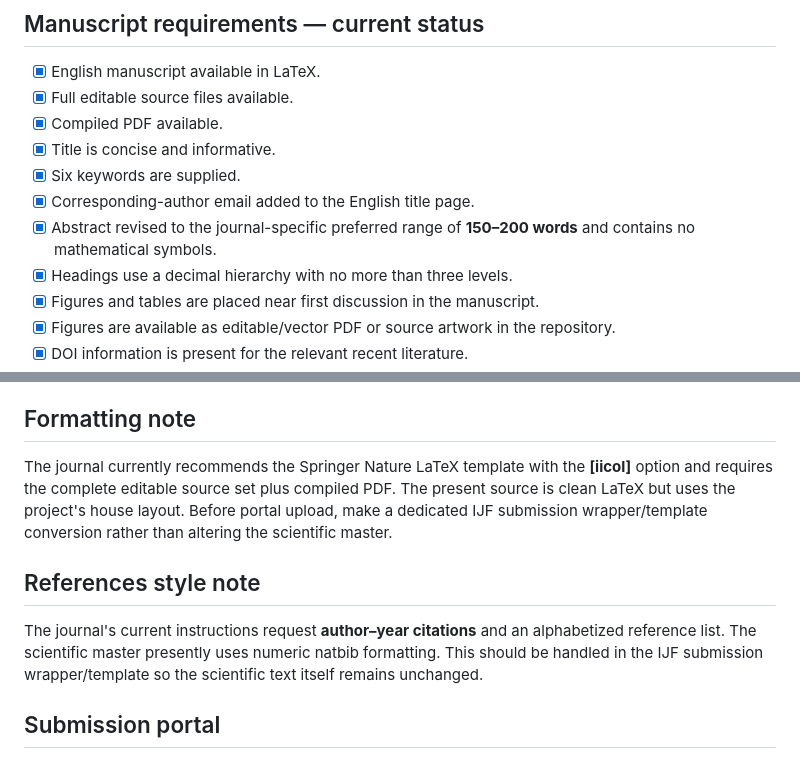
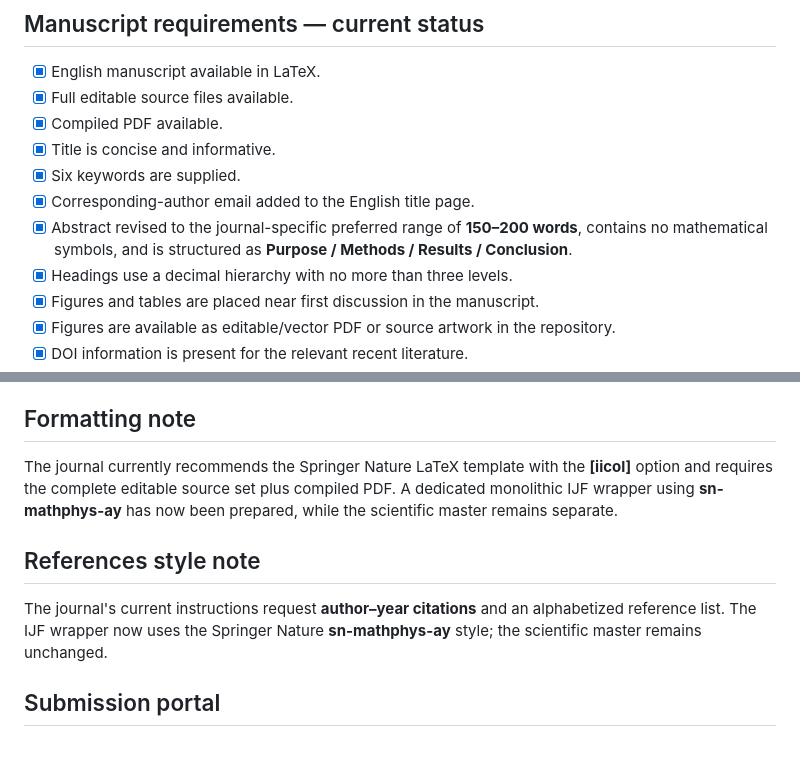
Before and after one commit to mfs9697/Dudyk, a Markdown page: submission/ijf/submission_checklist.md, 2 parts joined by grey strips. Rendered like a GitHub page.

Commit message:
Update IJF checklist after exact guideline verification

```diff
--- a/submission/ijf/submission_checklist.md
+++ b/submission/ijf/submission_checklist.md
@@ -18,7 +18,7 @@ Checked against the journal's current Springer Nature submission guidance on 25
 - [x] Title is concise and informative.
 - [x] Six keywords are supplied.
 - [x] Corresponding-author email added to the English title page.
-- [x] Abstract revised to the journal-specific preferred range of **150–200 words** and contains no mathematical symbols.
+- [x] Abstract revised to the journal-specific preferred range of **150–200 words**, contains no mathematical symbols, and is structured as **Purpose / Methods / Results / Conclusion**.
 - [x] Headings use a decimal hierarchy with no more than three levels.
 - [x] Figures and tables are placed near first discussion in the manuscript.
 - [x] Figures are available as editable/vector PDF or source artwork in the repository.
@@ -66,11 +66,11 @@ No human participants, animals, or identifiable personal data are involved in th
 
 ## Formatting note
 
-The journal currently recommends the Springer Nature LaTeX template with the **[iicol]** option and requires the complete editable source set plus compiled PDF. The present source is clean LaTeX but uses the project's house layout. Before portal upload, make a dedicated IJF submission wrapper/template conversion rather than altering the scientific master.
+The journal currently recommends the Springer Nature LaTeX template with the **[iicol]** option and requires the complete editable source set plus compiled PDF. A dedicated monolithic IJF wrapper using **sn-mathphys-ay** has now been prepared, while the scientific master remains separate.
 
 ## References style note
 
-The journal's current instructions request **author–year citations** and an alphabetized reference list. The scientific master presently uses numeric natbib formatting. This should be handled in the IJF submission wrapper/template so the scientific text itself remains unchanged.
+The journal's current instructions request **author–year citations** and an alphabetized reference list. The IJF wrapper now uses the Springer Nature **sn-mathphys-ay** style; the scientific master remains unchanged.
 
 ## Submission portal
 
```
Also changed, not shown: other parts of submission/ijf/submission_checklist.md (+1 -1 lines).
